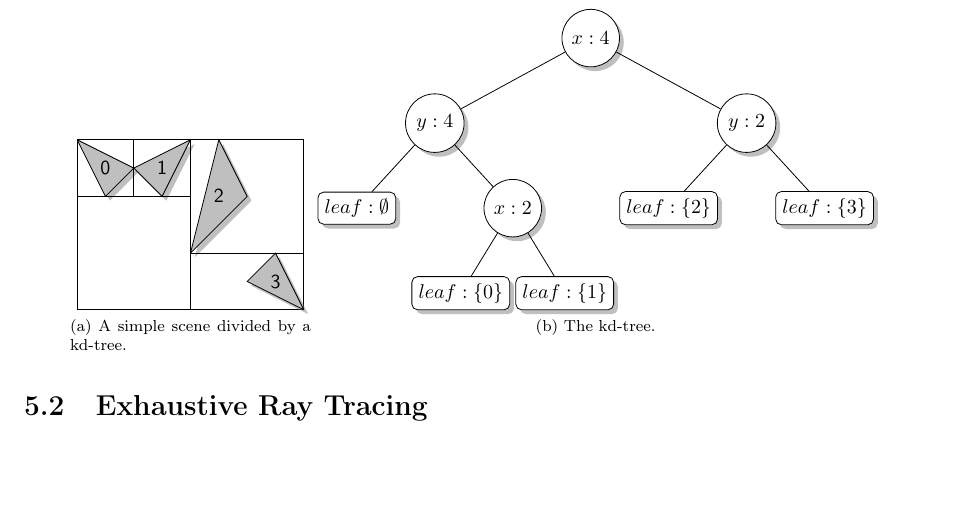
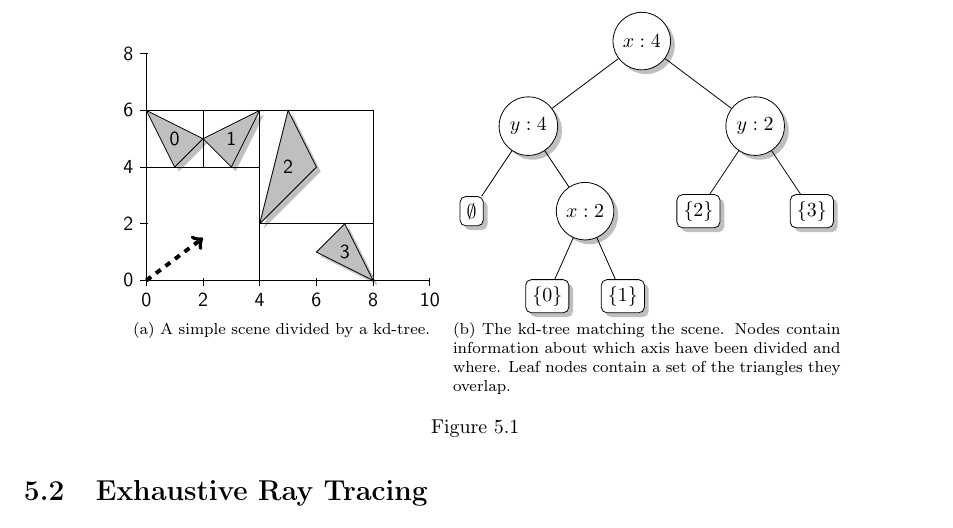
Before and after one commit to OpenEngineDK/projects-RayTracing, a LaTeX thesis (thesis/master.tex, which reads thesis/raytracing.tex): part of page 32 of 39, cut so that both start at the same text, the shorter picture padded with empty space. Compiled offline with pdfLaTeX.

Commit message:
more scene

```diff
--- a/thesis/raytracing.tex
+++ b/thesis/raytracing.tex
@@ -375,28 +377,44 @@ of $O(n \log m)$.
       \draw (0,4) -- (4,4);
       \draw (2,4) -- (2,6);
       \draw (4,2) -- (8,2);
+
+      % Ray
+      \drawRay{0,0}{2,1.5}
+
+      %axes
+      \draw (0,0) -- coordinate (x axis mid) (10,0);
+      \draw (0,0) -- coordinate (y axis mid) (0,8);
+    	%ticks
+    	\foreach \x in {0,2,...,10}
+     		\draw (\x,1pt) -- (\x,-3pt)
+			node[anchor=north] {\x};
+    	\foreach \y in {0,2,...,8}
+     		\draw (1pt,\y) -- (-3pt,\y)
+     			node[anchor=east] {\y};
     \end{tikzpicture}
   }
-  \subfloat[The kd-tree.]{
+  \subfloat[The kd-tree matching the scene. Nodes contain information
+    about which axis have been divided and where. Leaf nodes contain a
+    set of the triangles they overlap.]{
     \begin{tikzpicture}[y=0.5cm, x=.5cm,font=\sffamily,
-        level/.style={sibling distance=55mm/#1},
+        level/.style={sibling distance=40mm/#1},
         node/.style={circle, fill=white, draw, drop shadow},
         leaf/.style={rectangle, rounded corners=1mm, fill=white, draw, drop shadow}]
       \node [node] (0){$x:4$}
         child {node [node] (1) {$y:4$}
-          child {node [leaf] (e) {$leaf:\emptyset$}}
+          child {node [leaf] (e) {$\emptyset$}}
           child {node [node] (3) {$x:2$}
-            child {node [leaf] (e) {$leaf:\{0\}$}}
-            child {node [leaf] (e) {$leaf:\{1\}$}}
+            child {node [leaf] (e) {$\{0\}$}}
+            child {node [leaf] (e) {$\{1\}$}}
           }
         }
         child {node [node] (2) {$y:2$}
-            child {node [leaf] (e) {$leaf:\{2\}$}}
-            child {node [leaf] (e) {$leaf:\{3\}$}}
-          }
-        ;
+            child {node [leaf] (e) {$\{2\}$}}
+            child {node [leaf] (e) {$\{3\}$}}
+        };
     \end{tikzpicture}
   }
+  \caption{}
 \end{figure}
 
 
```
Also changed, not shown: thesis/raytracing.tex (2 more changed lines).
